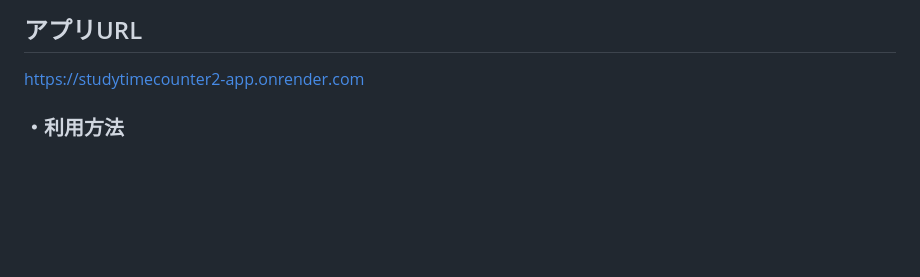
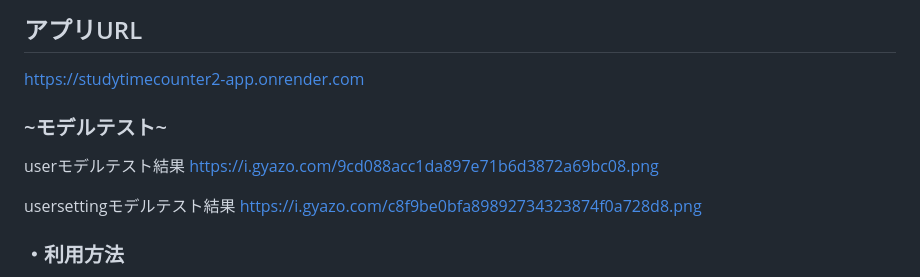
Before and after one commit to YBBMTAT/StudyTimeCounter2_App, a Markdown page: README.md, the part around the change. GitHub-like rendering; blank space fills up the shorter version.

```diff
--- a/README.md
+++ b/README.md
@@ -9,6 +9,13 @@
 
 ## アプリURL
   https://studytimecounter2-app.onrender.com
+
+### ~モデルテスト~
+userモデルテスト結果
+https://i.gyazo.com/9cd088acc1da897e71b6d3872a69bc08.png
+
+usersettingモデルテスト結果
+https://i.gyazo.com/c8f9be0bfa89892734323874f0a728d8.png
 
 
 ### ・利用方法
```
